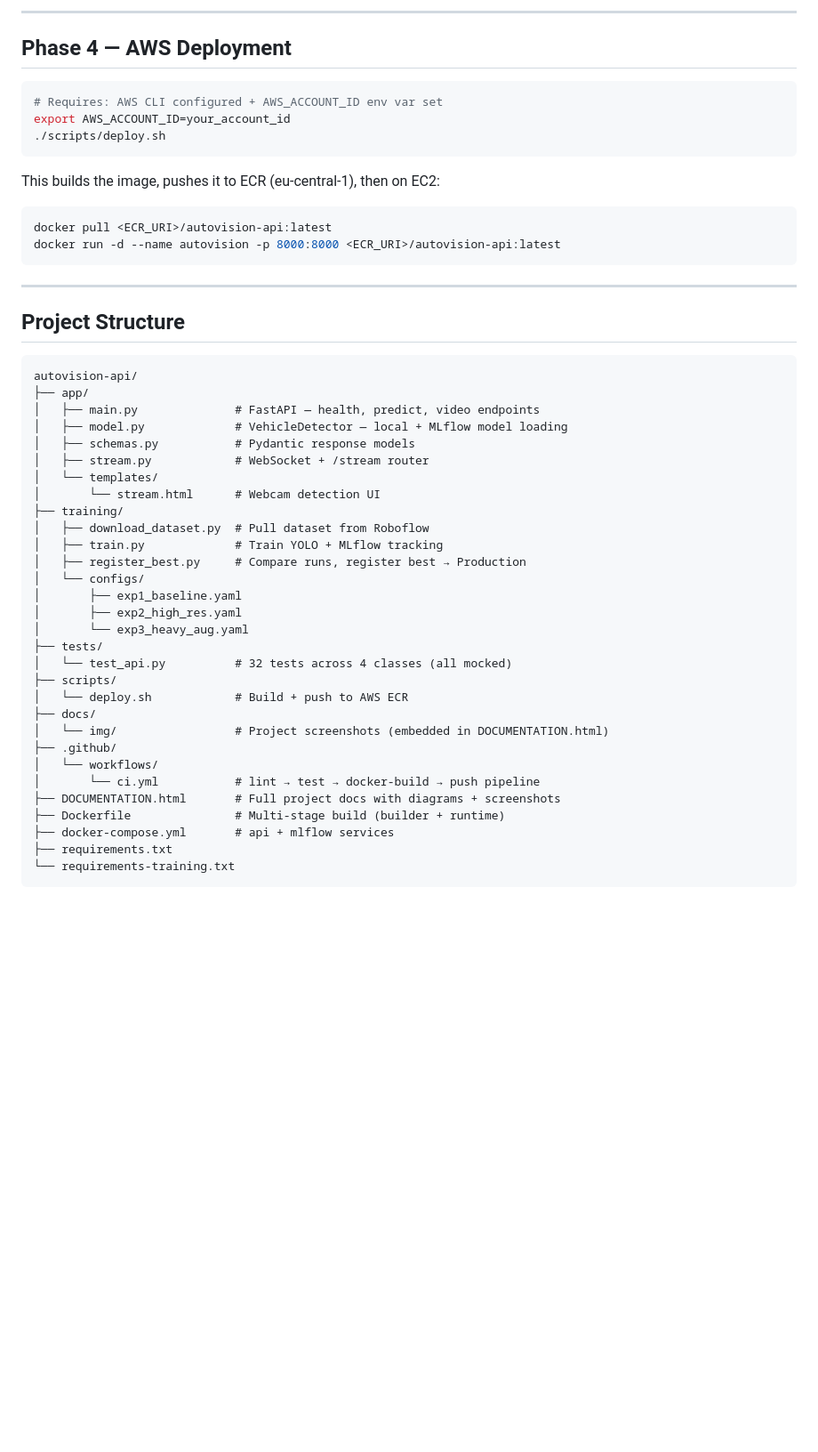
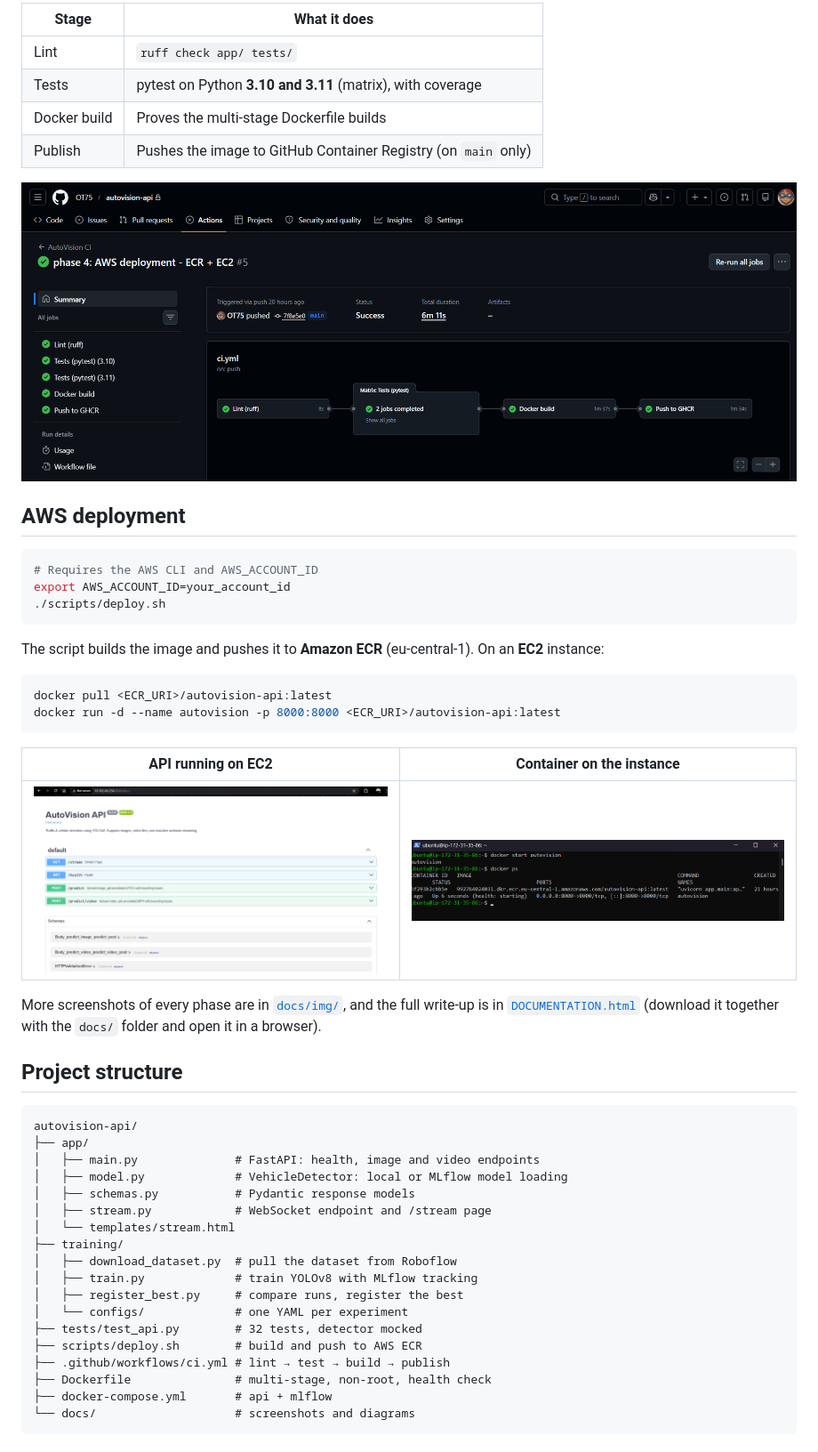
Before and after one commit to OT75/autovision-api, a Markdown page: README.md, the part around one of its changes. Shown at 89% size. Drawn GitHub-style; blank space fills up the shorter version.

````diff
--- a/README.md
+++ b/README.md
@@ -128,54 +170,53 @@ GitHub Actions pipeline on every push to `main` / `develop`:
 
----
+| Stage | What it does |
+|---|---|
+| Lint | `ruff check app/ tests/` |
+| Tests | pytest on Python **3.10 and 3.11** (matrix), with coverage |
+| Docker build | Proves the multi-stage Dockerfile builds |
+| Publish | Pushes the image to GitHub Container Registry (on `main` only) |
 
-## Phase 4 — AWS Deployment
+![All four CI stages green](docs/img/phase3_ci_green.png)
+
+## AWS deployment
 
 ```bash
-# Requires: AWS CLI configured + AWS_ACCOUNT_ID env var set
+# Requires the AWS CLI and AWS_ACCOUNT_ID
 export AWS_ACCOUNT_ID=your_account_id
 ./scripts/deploy.sh
 ```
 
-This builds the image, pushes it to ECR (eu-central-1), then on EC2:
+The script builds the image and pushes it to **Amazon ECR** (eu-central-1). On an **EC2** instance:
 
 ```bash
 docker pull <ECR_URI>/autovision-api:latest
 docker run -d --name autovision -p 8000:8000 <ECR_URI>/autovision-api:latest
 ```
 
----
+| API running on EC2 | Container on the instance |
+|---|---|
+| ![Swagger UI served from the EC2 instance](docs/img/phase4_live_api.png) | ![docker ps on EC2](docs/img/phase4_docker_ps_ec2.png) |
 
-## Project Structure
+More screenshots of every phase are in [`docs/img/`](docs/img), and the full write-up is in [`DOCUMENTATION.html`](DOCUMENTATION.html) (download it together with the `docs/` folder and open it in a browser).
+
+## Project structure
 
 ```
 autovision-api/
 ├── app/
-│   ├── main.py              # FastAPI — health, predict, video endpoints
-│   ├── model.py             # VehicleDetector — local + MLflow model loading
+│   ├── main.py              # FastAPI: health, image and video endpoints
+│   ├── model.py             # VehicleDetector: local or MLflow model loading
 │   ├── schemas.py           # Pydantic response models
-│   ├── stream.py            # WebSocket + /stream router
-│   └── templates/
-│       └── stream.html      # Webcam detection UI
+│   ├── stream.py            # WebSocket endpoint and /stream page
+│   └── templates/stream.html
 ├── training/
-│   ├── download_dataset.py  # Pull dataset from Roboflow
-│   ├── train.py             # Train YOLO + MLflow tracking
-│   ├── register_best.py     # Compare runs, register best → Production
-│   └── configs/
-│       ├── exp1_baseline.yaml
-│       ├── exp2_high_res.yaml
-│       └── exp3_heavy_aug.yaml
-├── tests/
-│   └── test_api.py          # 32 tests across 4 classes (all mocked)
-├── scripts/
-│   └── deploy.sh            # Build + push to AWS ECR
-├── docs/
-│   └── img/                 # Project screenshots (embedded in DOCUMENTATION.html)
-├── .github/
-│   └── workflows/
-│       └── ci.yml           # lint → test → docker-build → push pipeline
-├── DOCUMENTATION.html       # Full project docs with diagrams + screenshots
-├── Dockerfile               # Multi-stage build (builder + runtime)
-├── docker-compose.yml       # api + mlflow services
-├── requirements.txt
-└── requirements-training.txt
+│   ├── download_dataset.py  # pull the dataset from Roboflow
+│   ├── train.py             # train YOLOv8 with MLflow tracking
+│   ├── register_best.py     # compare runs, register the best
+│   └── configs/             # one YAML per experiment
+├── tests/test_api.py        # 32 tests, detector mocked
+├── scripts/deploy.sh        # build and push to AWS ECR
+├── .github/workflows/ci.yml # lint → test → build → publish
+├── Dockerfile               # multi-stage, non-root, health check
+├── docker-compose.yml       # api + mlflow
+└── docs/                    # screenshots and diagrams
 ```
````
Also changed, not shown: other parts of README.md (+147 -93 lines).
